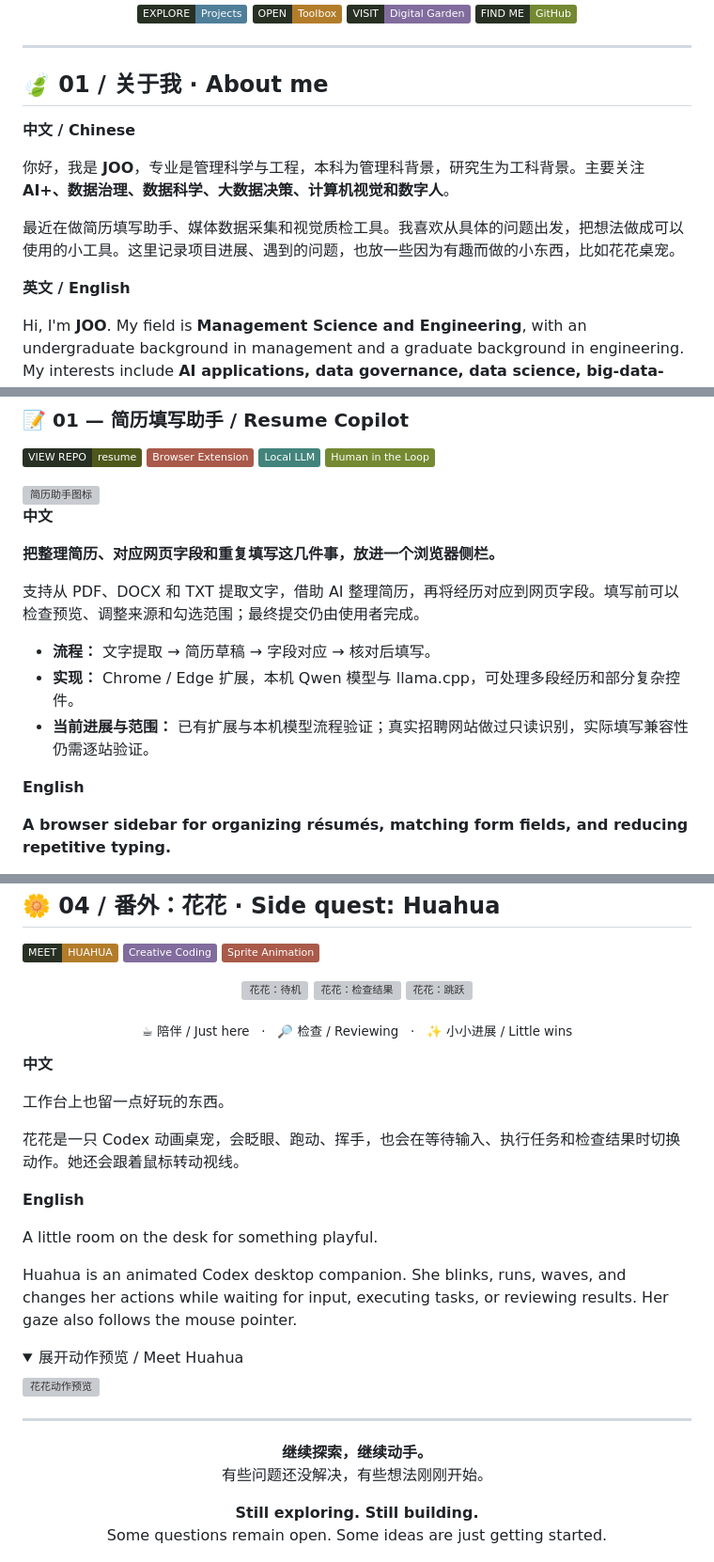
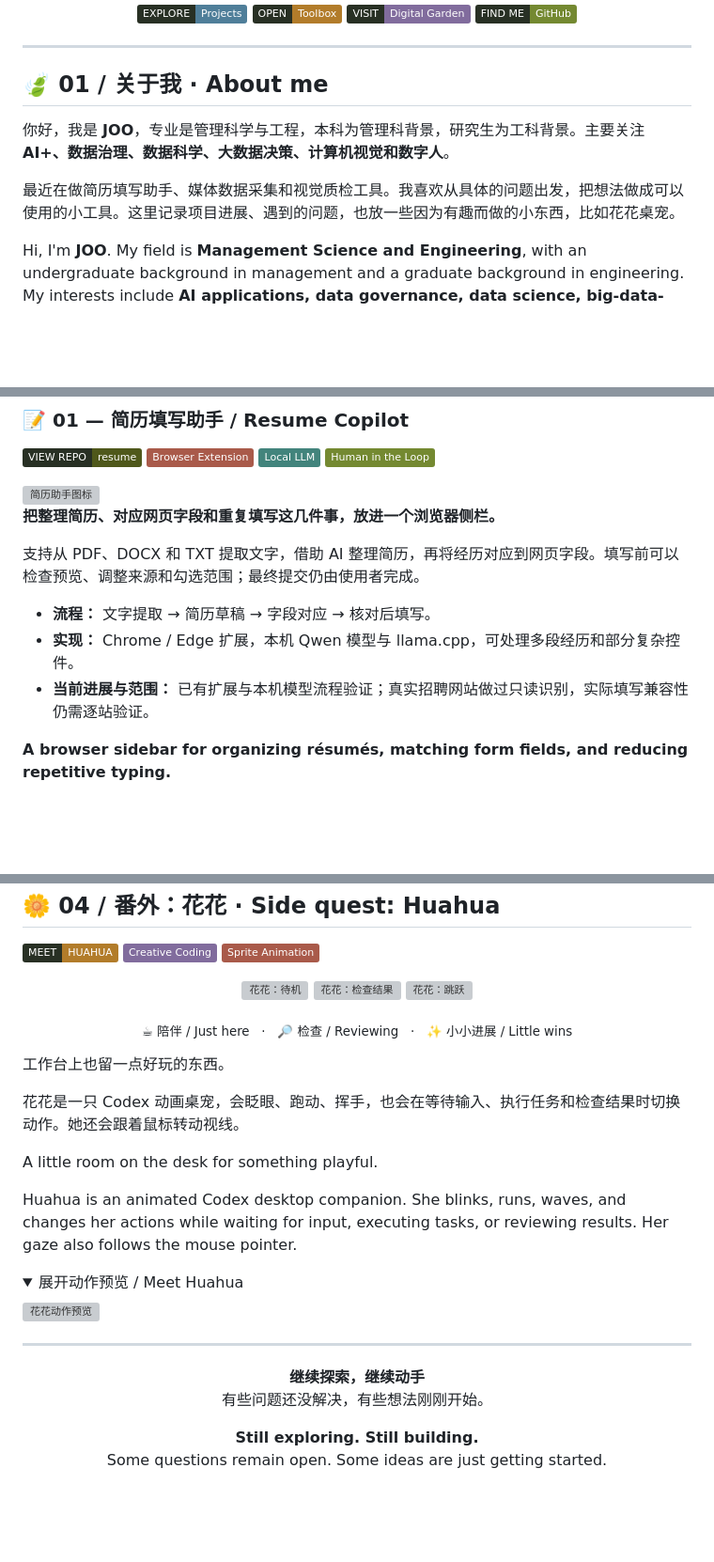
Before and after one commit to JOO5216/JOO5216, a Markdown page: README.md, 3 parts joined by grey strips. Shown at 94% size. GitHub-like rendering; folded sections open; badges without logos; blank space fills up the shorter version; grey boxes are pictures that could not be loaded.

Commit message:
Fix formatting and enhance content in README.md
Updated the README.md to correct formatting issues and improve content clarity.

```diff
--- a/README.md
+++ b/README.md
@@ -31,13 +31,9 @@ Undergraduate studies in Management → Graduate studies in Engineering
 
 ## 🍃 01 / 关于我 · About me
 
-**中文 / Chinese**
-
 你好，我是 **JOO**，专业是管理科学与工程，本科为管理科背景，研究生为工科背景。主要关注 **AI+、数据治理、数据科学、大数据决策、计算机视觉和数字人**。
 
 最近在做简历填写助手、媒体数据采集和视觉质检工具。我喜欢从具体的问题出发，把想法做成可以使用的小工具。这里记录项目进展、遇到的问题，也放一些因为有趣而做的小东西，比如花花桌宠。
-
-**英文 / English**
 
 Hi, I'm **JOO**. My field is **Management Science and Engineering**, with an undergraduate background in management and a graduate background in engineering. My interests include **AI applications, data governance, data science, big-data-driven decision-making, computer vision, and digital humans**.
 
@@ -62,7 +58,6 @@ Recently, I've been working on a résumé assistant, media data collection scrip
 
 <img src="https://raw.githubusercontent.com/JOO5216/resume/main/assets/icons/icon-128.png" width="64" alt="简历助手图标" />
 
-**中文**
 
 **把整理简历、对应网页字段和重复填写这几件事，放进一个浏览器侧栏。**
 
@@ -71,8 +66,6 @@ Recently, I've been working on a résumé assistant, media data collection scrip
 - **流程：** 文字提取 → 简历草稿 → 字段对应 → 核对后填写。
 - **实现：** Chrome / Edge 扩展，本机 Qwen 模型与 llama.cpp，可处理多段经历和部分复杂控件。
 - **当前进展与范围：** 已有扩展与本机模型流程验证；真实招聘网站做过只读识别，实际填写兼容性仍需逐站验证。
-
-**English**
 
 **A browser sidebar for organizing résumés, matching form fields, and reducing repetitive typing.**
 
@@ -167,13 +156,9 @@ The toolkit covers TikTok creator discovery and cover-image collection, with fac
 
 <p align="center"><sub>☕ 陪伴 / Just here &nbsp; · &nbsp; 🔎 检查 / Reviewing &nbsp; · &nbsp; ✨ 小小进展 / Little wins</sub></p>
 
-**中文**
-
 工作台上也留一点好玩的东西。
 
 花花是一只 Codex 动画桌宠，会眨眼、跑动、挥手，也会在等待输入、执行任务和检查结果时切换动作。她还会跟着鼠标转动视线。
-
-**English**
 
 A little room on the desk for something playful.
 
@@ -190,7 +175,7 @@ Huahua is an animated Codex desktop companion. She blinks, runs, waves, and chan
 
 <div align="center">
 
-**继续探索，继续动手。**
+**继续探索，继续动手**
 有些问题还没解决，有些想法刚刚开始。
 
 **Still exploring. Still building.**
```
Also changed, not shown: other parts of README.md (+2 -6 lines).
